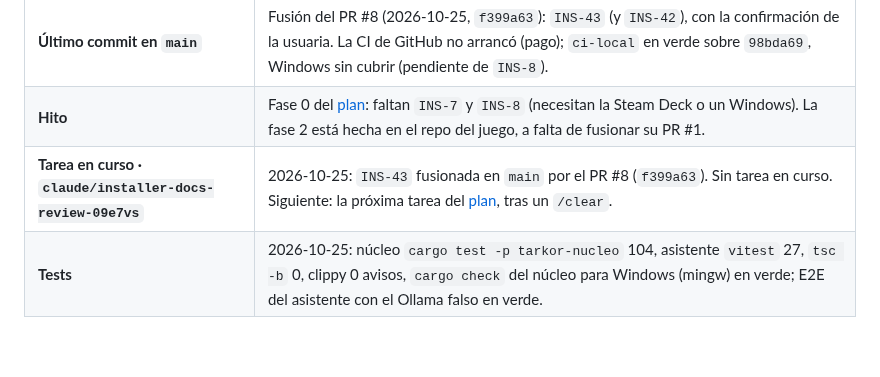
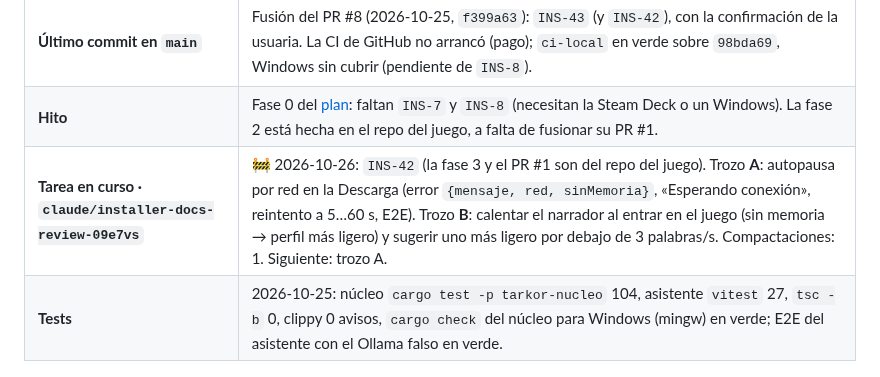
Before and after one commit to Zeldris/Instalador-WMF-Tarkor, a Markdown page: docs/registros/traspaso.md, the part around one of its changes. Rendered like a GitHub page; blank space fills up the shorter version.

```diff
--- a/docs/registros/traspaso.md
+++ b/docs/registros/traspaso.md
@@ -14,7 +14,7 @@ cada commit.**
 | **Ramas de trabajo** | Cada sesión, su rama con su fila «Tarea en curso» (`QA-136` de Tarkor): `claude/installer-docs-review-09e7vs` (rehecha desde `main` el 2026-10-25). Las skills, ganchos y `settings.json` de `.claude/` van versionados con `git add` normal; a `main` se pasa **por pull request**. |
 | **Último commit en `main`** | Fusión del PR #8 (2026-10-25, `f399a63`): `INS-43` (y `INS-42`), con la confirmación de la usuaria. La CI de GitHub no arrancó (pago); `ci-local` en verde sobre `98bda69`, Windows sin cubrir (pendiente de `INS-8`). |
 | **Hito** | Fase 0 del [plan](../05-plan-de-trabajo.md): faltan `INS-7` y `INS-8` (necesitan la Steam Deck o un Windows). La fase 2 está hecha en el repo del juego, a falta de fusionar su PR #1. |
-| **Tarea en curso · `claude/installer-docs-review-09e7vs`** | 2026-10-25: `INS-43` fusionada en `main` por el PR #8 (`f399a63`). Sin tarea en curso. Siguiente: la próxima tarea del [plan](../05-plan-de-trabajo.md), tras un `/clear`. |
+| **Tarea en curso · `claude/installer-docs-review-09e7vs`** | 🚧 2026-10-26: `INS-42` (la fase 3 y el PR #1 son del repo del juego). Trozo **A**: autopausa por red en la Descarga (error `{mensaje, red, sinMemoria}`, «Esperando conexión», reintento a 5…60 s, E2E). Trozo **B**: calentar el narrador al entrar en el juego (sin memoria → perfil más ligero) y sugerir uno más ligero por debajo de 3 palabras/s. Compactaciones: 1. Siguiente: trozo A. |
 | **Tests** | 2026-10-25: núcleo `cargo test -p tarkor-nucleo` 104, asistente `vitest` 27, `tsc -b` 0, clippy 0 avisos, `cargo check` del núcleo para Windows (mingw) en verde; E2E del asistente con el Ollama falso en verde. |
 
 ## Dónde está todo (para saber qué sigue)
```
Also changed, not shown: other parts of docs/registros/traspaso.md (+1 -1 lines).
